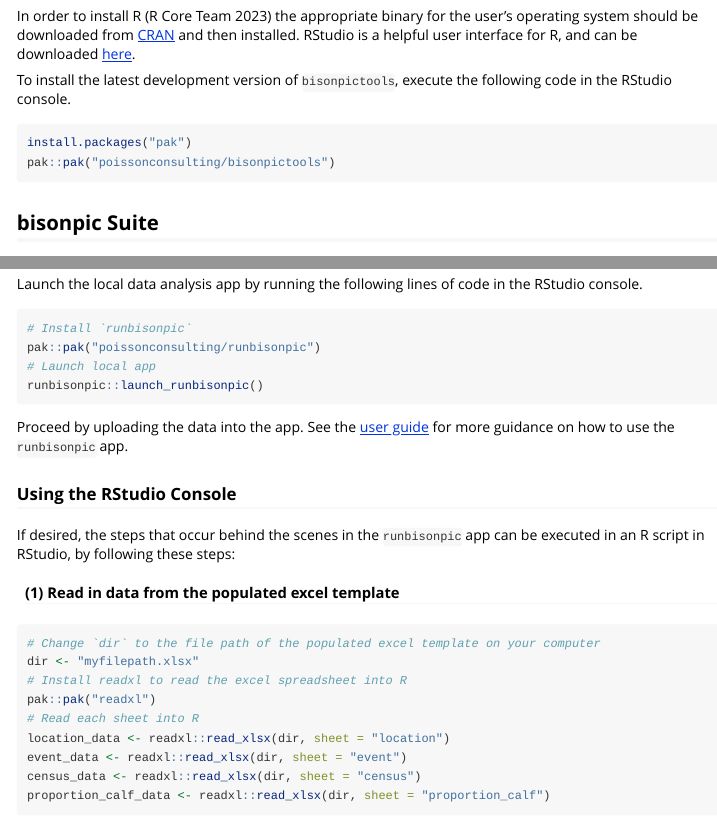
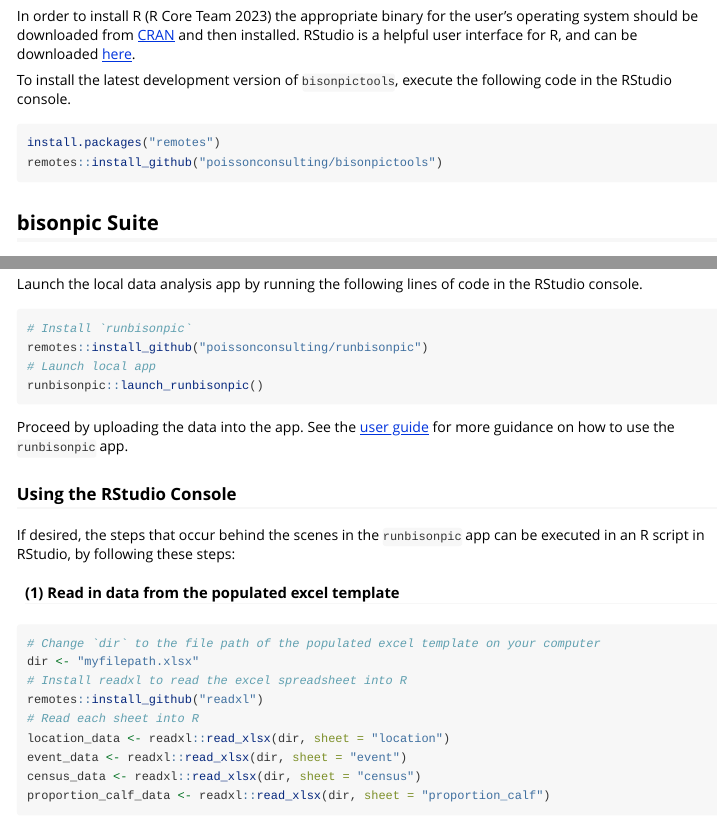
Before and after one commit to poissonconsulting/bisonpictools, an R Markdown document (vignettes/bisonpictools.Rmd): the page in a window 1100 px wide, from 250 px down, and a second part further down, joined at a grey line. Rendered offline with R 4.5, knitr and Pandoc, with nearby package versions; some code elsewhere in the file could not run offline.

Commit message:
pak::pak to remotes::install_github because although pak is better it can be tricky to install

````diff
--- a/vignettes/bisonpictools.Rmd
+++ b/vignettes/bisonpictools.Rmd
@@ -46,8 +46,8 @@
 To install the latest development version of `bisonpictools`, execute the following code in the RStudio console.
 
 ```{r, eval = FALSE}
-install.packages("pak")
-pak::pak("poissonconsulting/bisonpictools")
+install.packages("remotes")
+remotes::install_github("poissonconsulting/bisonpictools")
 ```
 
 ## bisonpic Suite
@@ -146,7 +146,7 @@
 
 ```{r, eval = FALSE}
 # Install `runbisonpic`
-pak::pak("poissonconsulting/runbisonpic")
+remotes::install_github("poissonconsulting/runbisonpic")
 # Launch local app
 runbisonpic::launch_runbisonpic()
 ```
@@ -164,7 +164,7 @@
 # Change `dir` to the file path of the populated excel template on your computer
 dir <- "myfilepath.xlsx"
 # Install readxl to read the excel spreadsheet into R
-pak::pak("readxl")
+remotes::install_github("readxl")
 # Read each sheet into R
 location_data <- readxl::read_xlsx(dir, sheet = "location")
 event_data <- readxl::read_xlsx(dir, sheet = "event")
````
Also changed, not shown: README.Rmd (+2 -2 lines), README.md.
